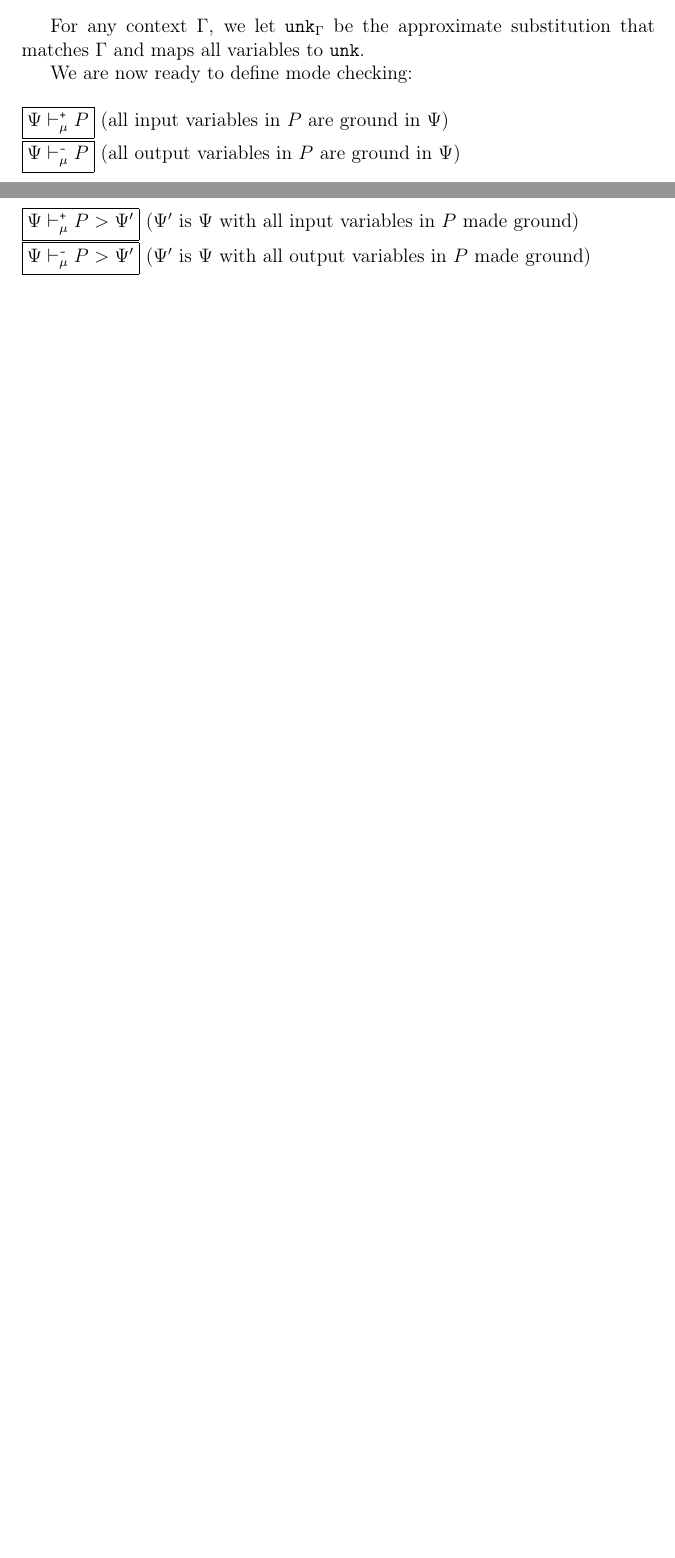
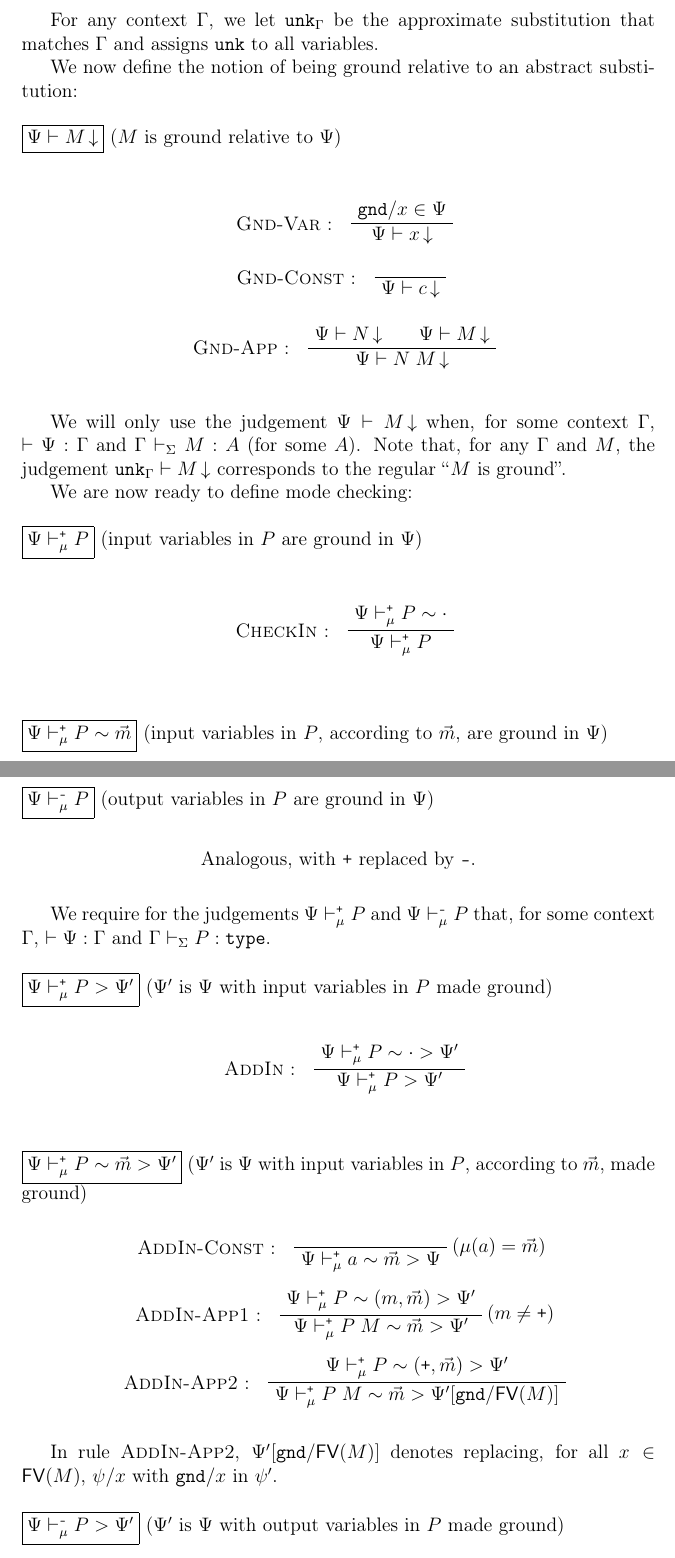
Before and after one commit to jannik/output-coverage, a LaTeX document (report/main.tex, which reads report/macros.tex, report/mode/mode.tex): two parts of pages 3 and 4 of 6 before the commit and two parts of pages 4 and 5 of 9 after it, joined at a grey line, cut so that both start at the same text, the shorter picture padded with empty space. Compiled offline with pdfLaTeX.

Commit message:
Elaborate mode checking formalisation.

```diff
--- a/report/macros.tex
+++ b/report/macros.tex
@@ -35,6 +35,7 @@ $\blacksquare$
 % meta
 \newcommand{\ensurecommand}[1]{\providecommand{#1}{}\renewcommand{#1}}
 \ensurecommand{\comment}[1]{}
+\ensurecommand{\note}[1]{[[#1]]} % for notes to Andrzej
 
 % judgements/rules
 \ensurecommand{\ninf}[1]{\AxiomC{#1}}
@@ -125,6 +126,7 @@ $\blacksquare$
 \ensurecommand{\isEmpty}[3]{\ensuremath{#1 \ctxsep #2 \; \vdash_{\sig} #3 \; \mathbf{empty}}}
 
 % operational semantics
+\ensurecommand{\from}{\leftarrow} % as opposed to \to
 \ensurecommand{\conj}[2]{#1 \wedge #2}
 \ensurecommand{\isGoal}[2]{\ensuremath{#1 \vdash_{\sig} #2 \; \mathbf{goal}}}
 \ensurecommand{\isClause}[1]{\ensuremath{\vdash_{\sig} #1 \; \mathbf{clause}}}
@@ -133,6 +135,8 @@ $\blacksquare$
 \ensurecommand{\mguParts}[3]{\ensuremath{\mgu{#1} \rightarrow \tup{#2, #3}}}
 
 % mode checking
+\ensurecommand{\mode}{m}
+\ensurecommand{\modeseq}{\vec{m}}
 \ensurecommand{\+}{\texttt{+}}
 \ensurecommand{\-}{\texttt{-}}
 \ensurecommand{\*}{\texttt{*}}
@@ -142,11 +146,17 @@ $\blacksquare$
 \ensurecommand{\unk}{\mathtt{unk}}
 \ensurecommand{\gnd}{\mathtt{gnd}}
 \ensurecommand{\appsubMatch}[2]{\ensuremath{\vdash #1 : #2}}
+\ensurecommand{\isGround}[2]{\ensuremath{#1 \vdash #2 \, {\downarrow}}} % consider add contexs
 
 \ensurecommand{\mcheckIn}[2]{\ensuremath{#1 \vdash_{\msig}^{\+} #2}}
+\ensurecommand{\mcheckInCorr}[3]{\ensuremath{#1 \vdash_{\msig}^{\+} #2 \sim #3}}
+\ensurecommand{\mcheckOut}[2]{\ensuremath{#1 \vdash_{\msig}^{\-} #2}}
+% \ensurecommand{\mcheckOutCorr}[3]{\ensuremath{#1 \vdash_{\msig}^{\-} #2 \sim #3}}
+
 \ensurecommand{\maddIn}[3]{\ensuremath{#1 \vdash_{\msig}^{\+} #2 > #3}}
-\ensurecommand{\mcheckOut}[2]{\ensuremath{#1 \vdash_{\msig}^{\-} #2}}
+\ensurecommand{\maddInCorr}[4]{\ensuremath{#1 \vdash_{\msig}^{\+} #2 \sim #3 > #4}}
 \ensurecommand{\maddOut}[3]{\ensuremath{#1 \vdash_{\msig}^{\-} #2 > #3}}
+% \ensurecommand{\maddOutcorr}[4]{\ensuremath{#1 \vdash_{\msig}^{\-} #2 \sim #3 > #4}}
 
 \ensurecommand{\mcheckGoal}[3]{\ensuremath{#1 \vdash_{\msig} #2 > #3}}
 \ensurecommand{\mcheckClause}[1]{\ensuremath{\vdash_{\msig} #1 \; \mathbf{mcorr}}}
--- a/report/mode/mode.tex
+++ b/report/mode/mode.tex
@@ -147,13 +155,50 @@ We need a notion of approximate substitutions, which keep track of assumptions a
 %
 \end{judgement}
 
-For any context $\ctx$, we let $\unk_{\ctx}$ be the approximate substitution that matches $\ctx$ and maps all variables to $\unk$.
+For any context $\ctx$, we let $\unk_{\ctx}$ be the approximate substitution that matches $\ctx$ and assigns $\unk$ to all variables.
+
+We now define the notion of being ground relative to an abstract substitution:
+
+\begin{judgement}{\isGround{\appsub}{M}}
+{$M$ is ground relative to $\appsub$}
+%
+\begin{prooftree}
+  \ninf{$\for{\gnd}{x} \in \appsub$}
+  \leftl{\rulename{Gnd-Var} :}
+  \uinf{\isGround{\appsub}{x}}
+\end{prooftree}
+
+\begin{prooftree}
+  \leftl{\rulename{Gnd-Const} :}
+  \ax{\isGround{\appsub}{c}}
+\end{prooftree}
+
+\begin{prooftree}
+  \ninf{\isGround{\appsub}{N}}
+  \ninf{\isGround{\appsub}{M}}
+  \leftl{\rulename{Gnd-App} :}
+  \binf{\isGround{\appsub}{\app{N}{M}}}
+\end{prooftree}
+%
+\end{judgement}
+
+We will only use the judgement $\isGround{\appsub}{M}$ when, for some context $\ctx$, $\appsubMatch{\appsub}{\ctx}$ and $\hasType{\ctx}{M}{A}$ (for some $A$).
+Note that, for any $\ctx$ and $M$, the judgement $\isGround{\unk_{\ctx}}{M}$ corresponds to the regular ``$M$ is ground''.
 
 We are now ready to define mode checking:
 
-\vspace{0.5cm}
-\noindent \framebox{{\mcheckIn{\appsub}{P}}} (all input variables in $P$ are ground in $\appsub$) \\
-\noindent \framebox{{\mcheckOut{\appsub}{P}}} (all output variables in $P$ are ground in $\appsub$) \\
-\noindent \framebox{{\maddIn{\appsub}{P}{\appsub'}}} ($\appsub'$ is $\appsub$ with all input variables in $P$ made ground) \\
-\noindent \framebox{{\maddOut{\appsub}{P}{\appsub'}}} ($\appsub'$ is $\appsub$ with all output variables in $P$ made ground)
-\vspace{0.5cm}
+\begin{judgement}{\mcheckIn{\appsub}{P}}
+{input variables in $P$ are ground in $\appsub$}
+%
+\begin{prooftree}
+  \ninf{\mcheckInCorr{\appsub}{P}{\nil}}
+  \leftl{\rulename{CheckIn} :}
+  \uinf{\mcheckIn{\appsub}{P}}
+\end{prooftree}
+%
+\end{judgement}
+
+\begin{judgement}{\mcheckInCorr{\appsub}{P}{\modeseq}}
+{input variables in $P$, according to $\modeseq$, are ground in $\appsub$}
+%
+\begin{prooftree}
@@ -159,0 +222,56 @@ We are now ready to define mode checking:
+\end{prooftree}
+%
+\end{judgement}
+
+\begin{judgement}{\mcheckOut{\appsub}{P}}
+{output variables in $P$ are ground in $\appsub$}
+%
+\begin{center}
+Analogous, with $\+$ replaced by $\-$.
+\end{center}
+%
+\end{judgement}
+
+We require for the judgements $\mcheckIn{\appsub}{P}$ and $\mcheckOut{\appsub}{P}$ that, for some context $\ctx$, $\appsubMatch{\appsub}{\ctx}$ and $\hasKind{\ctx}{P}{\type}$.
+
+\begin{judgement}{\maddIn{\appsub}{P}{\appsub'}}
+{$\appsub'$ is $\appsub$ with input variables in $P$ made ground}
+%
+\begin{prooftree}
+  \ninf{\maddInCorr{\appsub}{P}{\nil}{\appsub'}}
+  \leftl{\rulename{AddIn} :}
+  \uinf{\maddIn{\appsub}{P}{\appsub'}}
+\end{prooftree}
+%
+\end{judgement}
+
+\begin{judgement}{\maddInCorr{\appsub}{P}{\modeseq}{\appsub'}}
+{$\appsub'$ is $\appsub$ with input variables in $P$, according to $\modeseq$, made ground}
+%
+\begin{prooftree}
+  \leftl{\rulename{AddIn-Const} :}
+  \rightl{($\msig(a) = \modeseq$)}
+  \ax{\maddInCorr{\appsub}{a}{\modeseq}{\appsub}}
+\end{prooftree}
+
+\begin{prooftree}
+  \ninf{\maddInCorr{\appsub}{P}{(\mode, \modeseq)}{\appsub'}}
+  \leftl{\rulename{AddIn-App1} :}
+  \rightl{($\mode \neq \+$)}
+  \uinf{\maddInCorr{\appsub}{\app{P}{M}}{\modeseq}{\appsub'}}
+\end{prooftree}
+
+\begin{prooftree}
+  \ninf{\maddInCorr{\appsub}{P}{(\+, \modeseq)}{\appsub'}}
+  \leftl{\rulename{AddIn-App2} :}
+  \uinf{\maddInCorr{\appsub}{\app{P}{M}}{\modeseq}{\appsub'[\for{\gnd}{\FV{M}}]}}
+\end{prooftree}
+%
+\end{judgement}
+
+In rule \rulename{AddIn-App2}, $\appsub'[\for{\gnd}{\FV{M}}]$ denotes replacing, for all $x \in \FV{M}$, $\for{\appterm}{x}$ with $\for{\gnd}{x}$ in $\appterm'$.
+
+\begin{judgement}{\maddOut{\appsub}{P}{\appsub'}}
+{$\appsub'$ is $\appsub$ with output variables in $P$ made ground}
+%
+\begin{center}
```
Also changed, not shown: report/mode/mode.tex (111 more changed lines).
